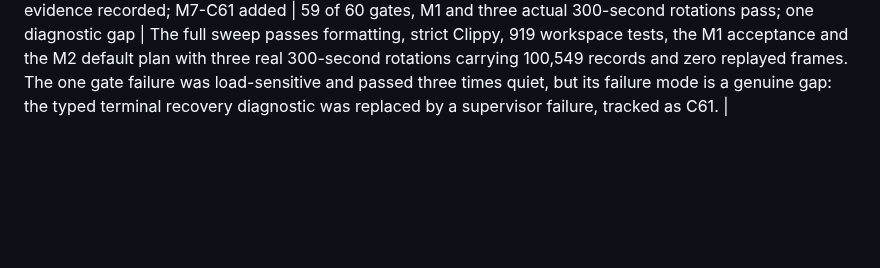
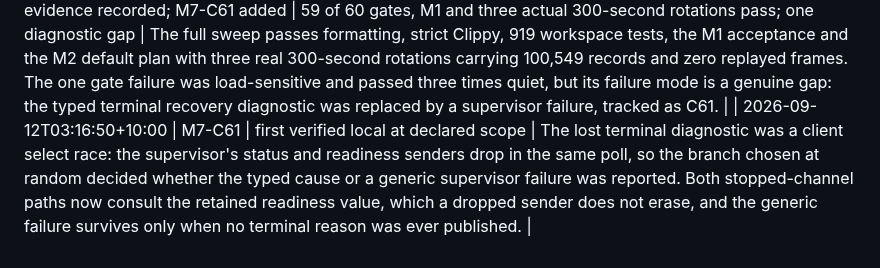
Before and after one commit to andymac4182/agent-tunnel, a Markdown page: docs/tasks.md, the part around one of its changes. Rendered like a GitHub page; blank space fills up the shorter version.

Commit message:
docs: record the terminal diagnostic race and its structural fix
Co-Authored-By: Claude Opus 5 <noreply@anthropic.com>

```diff
--- a/docs/tasks.md
+++ b/docs/tasks.md
@@ -478,3 +478,4 @@ evidence for verified events; a baseline is an observed count, not a completion.
 | 2026-09-12T01:38:30+10:00 | M7-C57 added and implemented | a readiness-gate failure was a harness classification gap, not an admission fence | My fence hypothesis was disproved on structural and timing grounds: the health route and admission share one readiness predicate, so there is no second fence. Route readiness recovers before the selected owner finishes re-establishing its session, and the relay's documented bounded owner-not-ready retry was absent from the recovery loop's retry set. Two ordering and classifier regressions now pin it; the gate's reproduction caveat is recorded. |
 | 2026-09-12T02:45:10+10:00 | M7-C57 verified; M7-C58/C59/C60 added; matrix corrected to 54/98 | an independent audit reverted three of my ten promotions | The audit checked every clause of the ten rows promoted at 01:52 against the source. Three were over-claimed and are back to Unverified with the precise missing clause recorded: the bootstrap matrix has no peer-reachability fault, the server-name half of the peer-endpoint invariant is unasserted, and a peer record-send path awaits unbounded. Three more were re-worded for accuracy (a narrated red case that is not a retained test, a regression count of three rather than nine, and a safe-method arm closed by construction rather than exercise), and one gained its missing citation. The three gaps are now tracked as C58, C59 and C60. |
 | 2026-09-12T03:06:40+10:00 | M7-I12 sweep evidence recorded; M7-C61 added | 59 of 60 gates, M1 and three actual 300-second rotations pass; one diagnostic gap | The full sweep passes formatting, strict Clippy, 919 workspace tests, the M1 acceptance and the M2 default plan with three real 300-second rotations carrying 100,549 records and zero replayed frames. The one gate failure was load-sensitive and passed three times quiet, but its failure mode is a genuine gap: the typed terminal recovery diagnostic was replaced by a supervisor failure, tracked as C61. |
+| 2026-09-12T03:16:50+10:00 | M7-C61 | first verified local at declared scope | The lost terminal diagnostic was a client select race: the supervisor's status and readiness senders drop in the same poll, so the branch chosen at random decided whether the typed cause or a generic supervisor failure was reported. Both stopped-channel paths now consult the retained readiness value, which a dropped sender does not erase, and the generic failure survives only when no terminal reason was ever published. |
```
Also changed, not shown: other parts of docs/tasks.md (+3 -3 lines).
